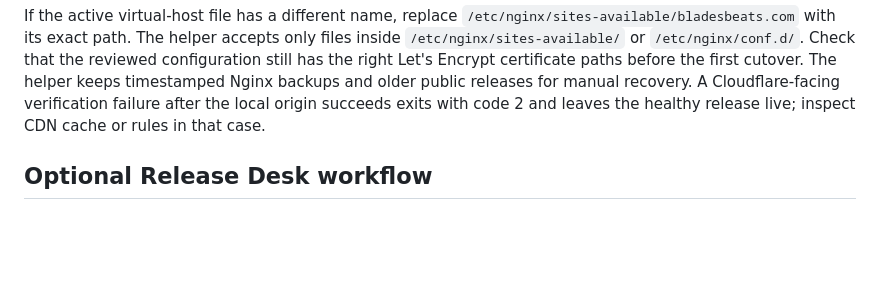
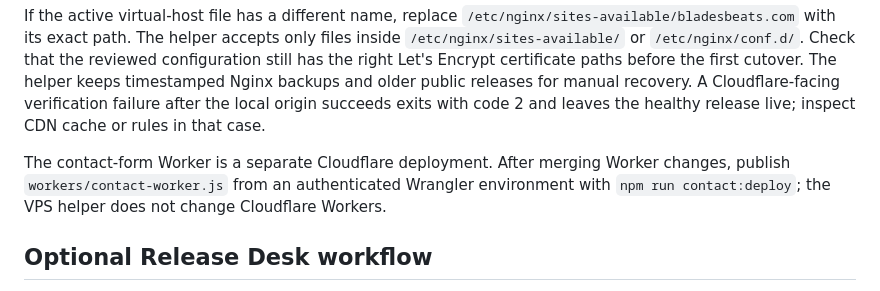
Before and after one commit to ExperimentalSkid/bladesbeats.com, a Markdown page: deploy/OPERATIONS.md, the part around the change. Rendered like a GitHub page; blank space fills up the shorter version.

Commit message:
Document separate Cloudflare Worker deployment

````diff
--- a/deploy/OPERATIONS.md
+++ b/deploy/OPERATIONS.md
@@ -30,6 +30,8 @@ sudo env BLADESBEATS_NGINX_CONFIG=/etc/nginx/sites-available/bladesbeats.com \
 ```
 
 If the active virtual-host file has a different name, replace `/etc/nginx/sites-available/bladesbeats.com` with its exact path. The helper accepts only files inside `/etc/nginx/sites-available/` or `/etc/nginx/conf.d/`. Check that the reviewed configuration still has the right Let's Encrypt certificate paths before the first cutover. The helper keeps timestamped Nginx backups and older public releases for manual recovery. A Cloudflare-facing verification failure after the local origin succeeds exits with code 2 and leaves the healthy release live; inspect CDN cache or rules in that case.
+
+The contact-form Worker is a separate Cloudflare deployment. After merging Worker changes, publish `workers/contact-worker.js` from an authenticated Wrangler environment with `npm run contact:deploy`; the VPS helper does not change Cloudflare Workers.
 
 ## Optional Release Desk workflow
 
````
